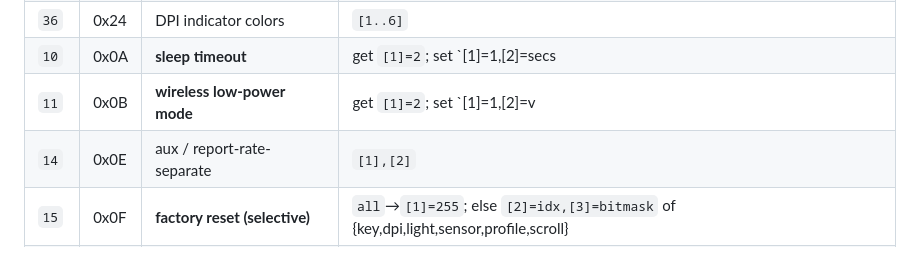
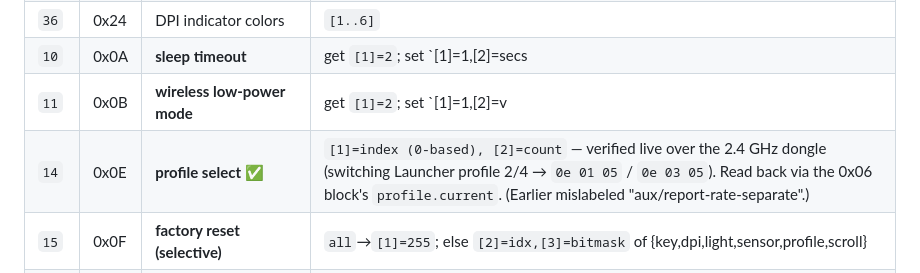
Before and after one commit to Stoica-Mihai/squeak, a Markdown page: docs/8k-nordic.md, the part around the change. GitHub-like rendering.

Commit message:
docs(8k-nordic): correct 0x0E = profile select (verified)

```diff
--- a/docs/8k-nordic.md
+++ b/docs/8k-nordic.md
@@ -70,7 +70,7 @@ Battery, version, vid/pid additionally come via the dongle-info reads (long cmd
 | `36` | 0x24 | DPI indicator colors | `[1..6]` |
 | `10` | 0x0A | **sleep timeout** | get `[1]=2`; set `[1]=1,[2]=secs||255` |
 | `11` | 0x0B | **wireless low-power mode** | get `[1]=2`; set `[1]=1,[2]=v||17,[3]=` |
-| `14` | 0x0E | aux / report-rate-separate | `[1],[2]` |
+| `14` | 0x0E | **profile select** ✅ | `[1]=index (0-based), [2]=count` — verified live over the 2.4 GHz dongle (switching Launcher profile 2/4 → `0e 01 05` / `0e 03 05`). Read back via the 0x06 block's `profile.current`. (Earlier mislabeled "aux/report-rate-separate".) |
 | `15` | 0x0F | **factory reset (selective)** | `all`→`[1]=255`; else `[2]=idx,[3]=bitmask` of {key,dpi,light,sensor,profile,scroll} |
 | `3`  | 0x03 | receiver/connection state | get |
 | `74` | 0x4A | save/commit | no args |
```
